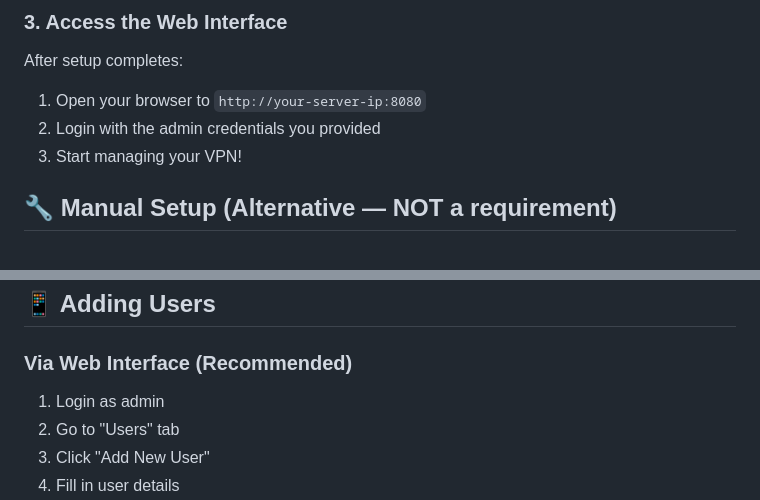
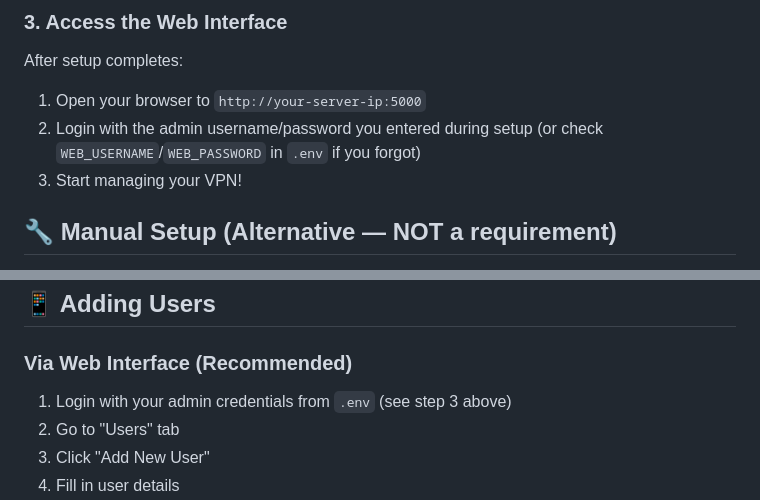
Before and after one commit to Cuban100/BartoloVPN, a Markdown page: QUICKSTART.md, 2 parts joined by grey strips. Rendered like a GitHub page.

Commit message:
Clarify admin login credentials source and fix wrong dashboard port
"Login as admin" / "credentials you provided" never said where those
credentials actually come from (the WEB_USERNAME/WEB_PASSWORD you enter
during vpn-setup.py, stored in .env). Also fixed the dashboard port
(was :8080, actually :5000 - the API example further down already had
this right).

Co-Authored-By: Claude Sonnet 5 <noreply@anthropic.com>

```diff
--- a/QUICKSTART.md
+++ b/QUICKSTART.md
@@ -38,8 +38,8 @@ If you already have Python 3.8+ installed, you can skip straight to `python3 vpn
 ### 3. Access the Web Interface
 
 After setup completes:
-1. Open your browser to `http://your-server-ip:8080`
-2. Login with the admin credentials you provided
+1. Open your browser to `http://your-server-ip:5000`
+2. Login with the admin username/password you entered during setup (or check `WEB_USERNAME`/`WEB_PASSWORD` in `.env` if you forgot)
 3. Start managing your VPN!
 
 ## 🔧 Manual Setup (Alternative — NOT a requirement)
@@ -63,7 +63,7 @@ docker-compose up -d
 ## 📱 Adding Users
 
 ### Via Web Interface (Recommended)
-1. Login as admin
+1. Login with your admin credentials from `.env` (see step 3 above)
 2. Go to "Users" tab
 3. Click "Add New User"
 4. Fill in user details
```
